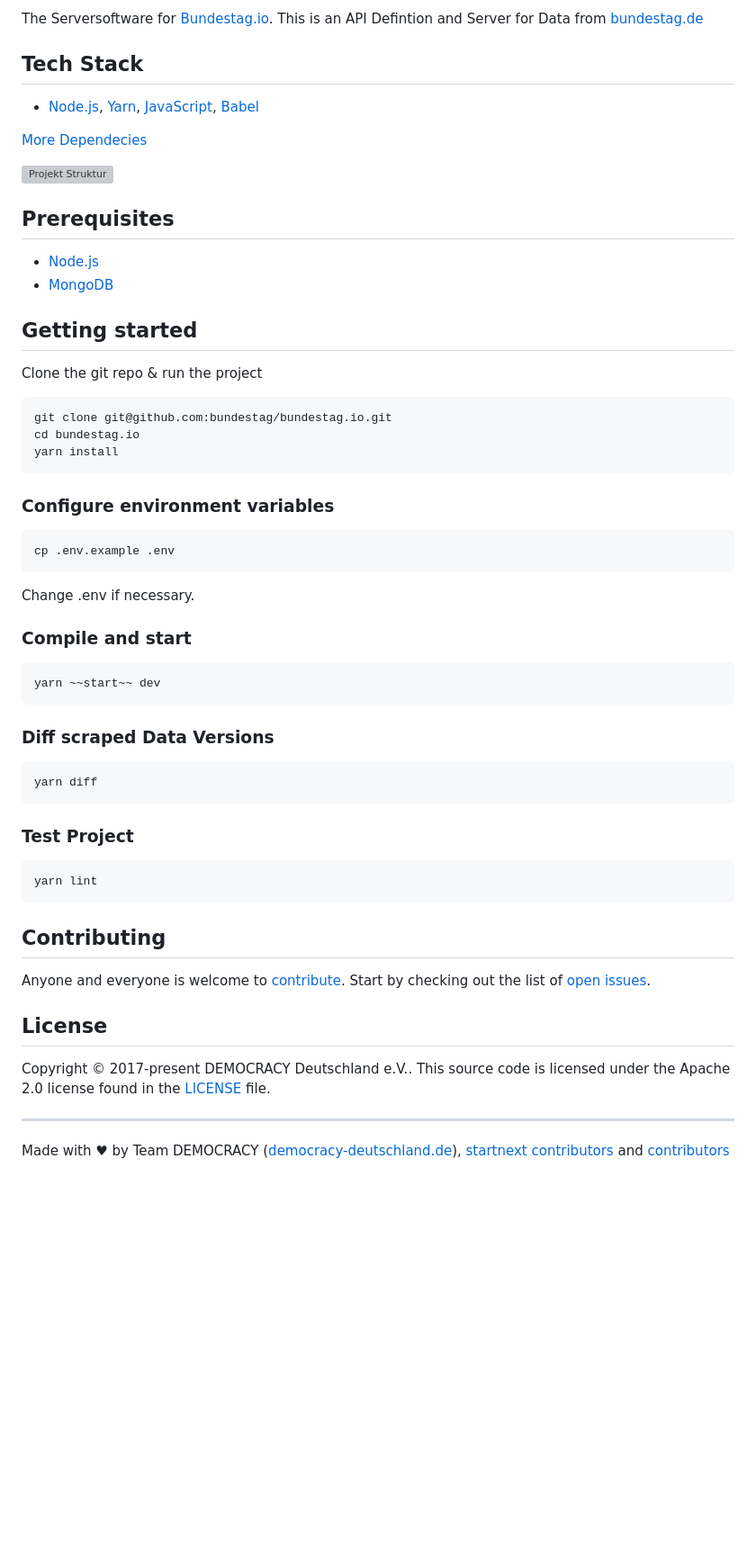
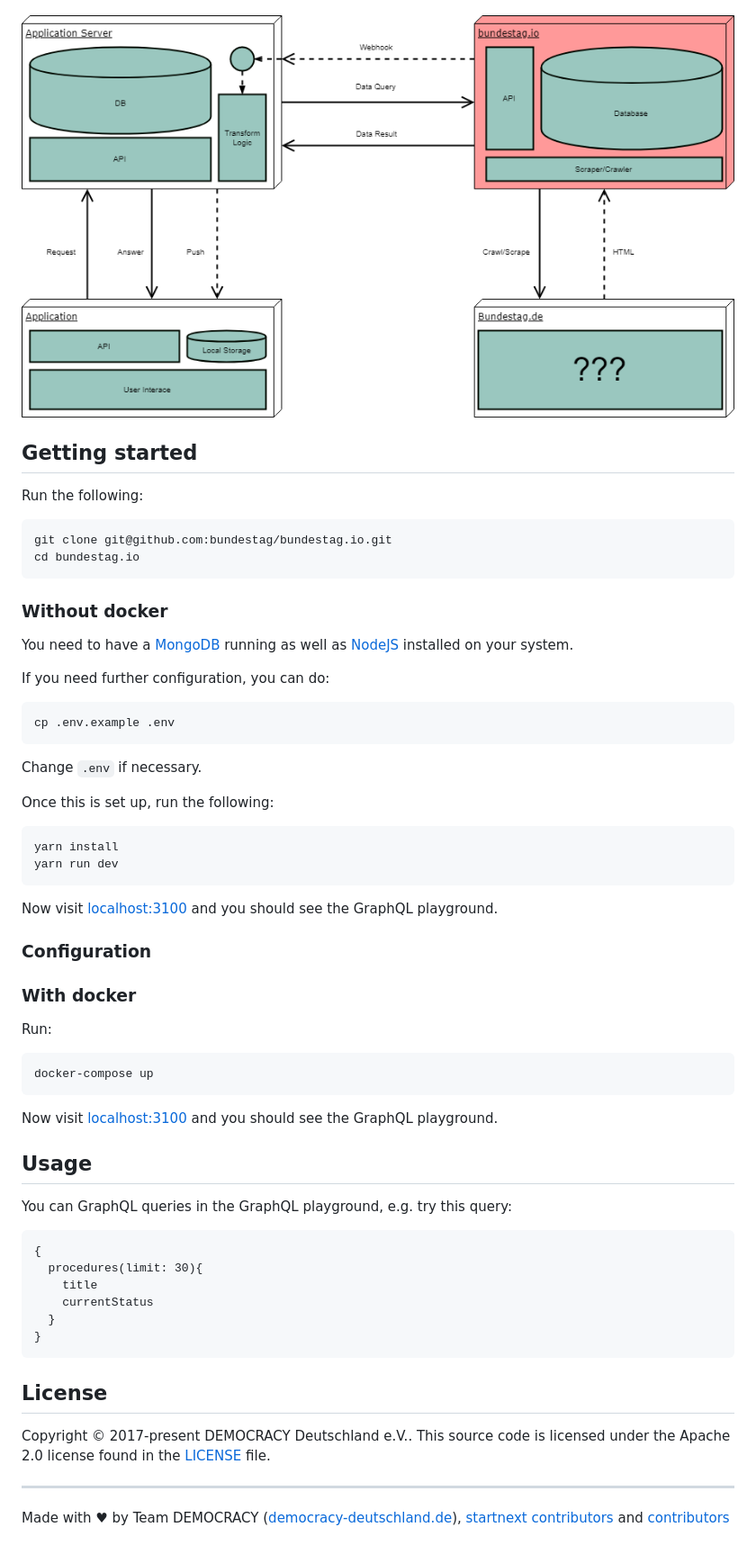
Before and after one commit to demokratie-live/democracy-development, a Markdown page: README.md, the part around one of its changes. Shown at 90% size. Drawn GitHub-style; pictures changed too: assets/api_structure_bundestag.png (added); blank space fills up the shorter version; grey boxes are pictures that could not be loaded.

Commit message:
refactor: add `docker-compose.yml` and fix README
On linux machines is nice to have  a `docker-compose.yml` as it doesn't
consume extra resources. There were several broken links in the README
which I fixed. I also advise to put all diagrams into the
repository itself and don't link to other repositories.

````diff
--- a/README.md
+++ b/README.md
@@ -6,53 +6,56 @@
 
-The Serversoftware for <a href="https://bundestag.io">Bundestag.io</a>. This is an API Defintion and Server for Data from <a href="https://www.bundestag.de">bundestag.de</a>
 
-## Tech Stack
-
-* [Node.js][node], [Yarn][yarn], [JavaScript][js], [Babel][babel]
-
-[More Dependecies](https://github.com/bundestag/bundestag.io/network/dependencies)
-
-![Projekt Struktur](https://github.com/demokratie-live/democracy-assets/blob/master/docu/api_structure_bundestag.png)
-
-## Prerequisites
-
-* [Node.js][node]
-* [MongoDB][mongo]
+![Project structure](./assets/api_structure_bundestag.png)
 
 ## Getting started
 
-Clone the git repo & run the project
+Run the following:
 ```
 git clone git@github.com:bundestag/bundestag.io.git
 cd bundestag.io
-yarn install
 ```
 
-### Configure environment variables
+### Without docker
+
+You need to have a [MongoDB][mongo] running as well as [NodeJS][node] installed
+on your system.
+
+If you need further configuration, you can do:
 ```
 cp .env.example .env
 ```
-Change .env if necessary.
+Change `.env` if necessary.
 
-### Compile and start
+Once this is set up, run the following:
 ```
-yarn ~~start~~ dev
+yarn install
+yarn run dev
+```
+Now visit [localhost:3100][localhost] and you should see the GraphQL playground.
+
+### Configuration
+
+### With docker
+
+Run:
+```
+docker-compose up
 ```
 
-### Diff scraped Data Versions
+Now visit [localhost:3100][localhost] and you should see the GraphQL playground.
+
+## Usage
+
+You can GraphQL queries in the GraphQL playground, e.g. try this query:
+
+```graphql
+{
+  procedures(limit: 30){
+    title
+    currentStatus
+  }
+}
 ```
-yarn diff
-```
-
-### Test Project
-```
-yarn lint
-```
-
-## Contributing
-
-Anyone and everyone is welcome to [contribute](CONTRIBUTING.md). Start by checking out the list of
-[open issues](https://github.com/bundestag/bundestag.io/issues).
 
 ## License
 
````
Also changed, not shown: other parts of README.md (+4 -4 lines), 1 other file.
